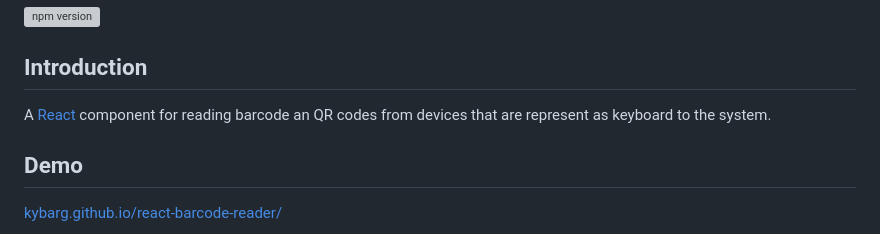
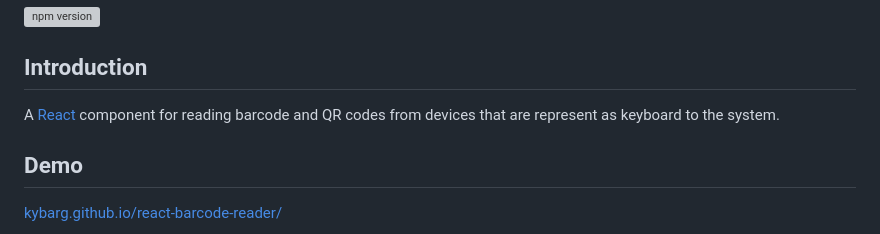
Before and after one commit to kybarg/react-barcode-reader, a Markdown page: README.md, the part around the change. GitHub-like rendering; grey boxes are pictures that could not be loaded.

Commit message:
docs: spelling fix (#36)
Sentence Correction

```diff
--- a/README.md
+++ b/README.md
@@ -1,7 +1,7 @@
 [![npm version](https://badge.fury.io/js/react-barcode-reader.svg)](https://badge.fury.io/js/react-barcode-reader)
 
 ## Introduction
-A [React](https://facebook.github.io/react/) component for reading barcode an QR codes from devices that are represent as keyboard to the system.
+A [React](https://facebook.github.io/react/) component for reading barcode and QR codes from devices that are represent as keyboard to the system.
 
 ## Demo
 [kybarg.github.io/react-barcode-reader/](https://kybarg.github.io/react-barcode-reader/)
```
